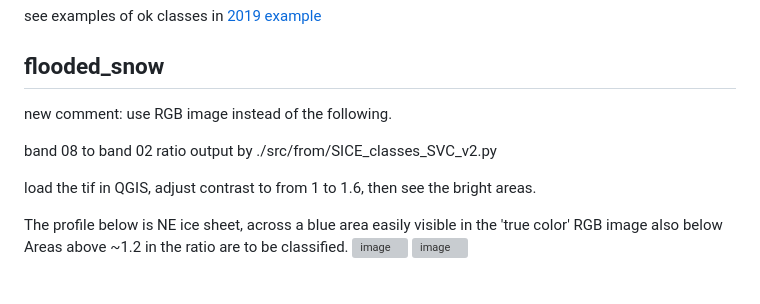
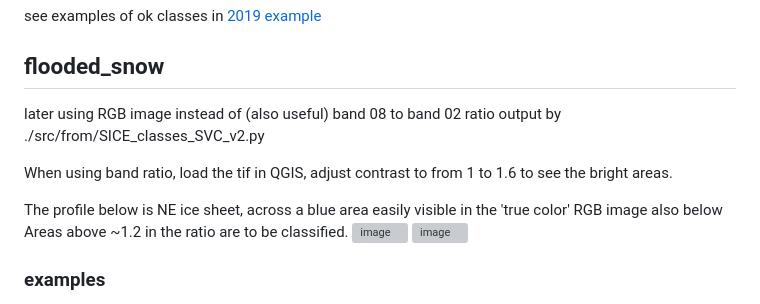
Before and after one commit to jasonebox/SICE_classes, a Markdown page: README.md, the part around one of its changes. GitHub-like rendering; grey boxes are pictures that could not be loaded.

```diff
--- a/README.md
+++ b/README.md
@@ -28,15 +28,14 @@ use band 02, may be stretch range in QGIS, is usually lower in elevation than th
 see examples of ok classes in [2019 example](https://github.com/jasonebox/SICE_classes/blob/main/Figs/2019-08-02_classes_SVM5bands_02_04_06_08_21.png)
 
 ## flooded_snow
-new comment: use RGB image instead of the following.
+later using RGB image instead of (also useful) band 08 to band 02 ratio output by ./src/from/SICE_classes_SVC_v2.py
 
-band 08 to band 02 ratio output by ./src/from/SICE_classes_SVC_v2.py
-
-load the tif in QGIS, adjust contrast to from 1 to 1.6, then see the bright areas.
+When using band ratio, load the tif in QGIS, adjust contrast to from 1 to 1.6 to see the bright areas.
 
 The profile below is NE ice sheet, across a blue area easily visible in the 'true color' RGB image also below
 Areas above ~1.2 in the ratio are to be classified.
 <img width="400" alt="image" src="https://github.com/jasonebox/SICE_classes/assets/32133350/05e4cb10-ea01-4d77-bf12-7c55c0b3104e">
 <img width="200" alt="image" src="https://github.com/jasonebox/SICE_classes/assets/32133350/a349e61c-7f7d-4d06-ac5e-59e39d6e6f67">
 
+### examples
 
```
Also changed, not shown: other parts of README.md (+1 -1 lines).
